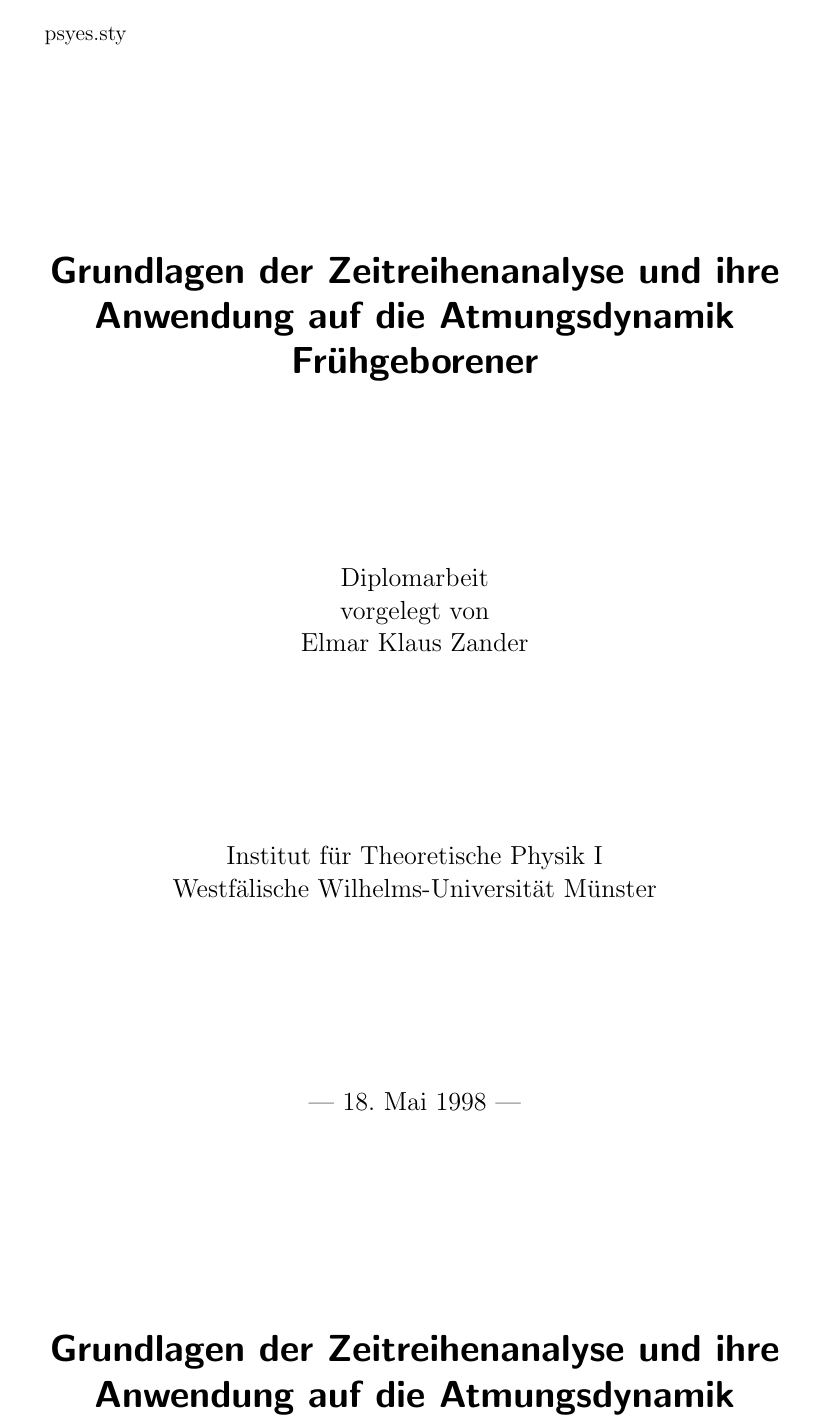
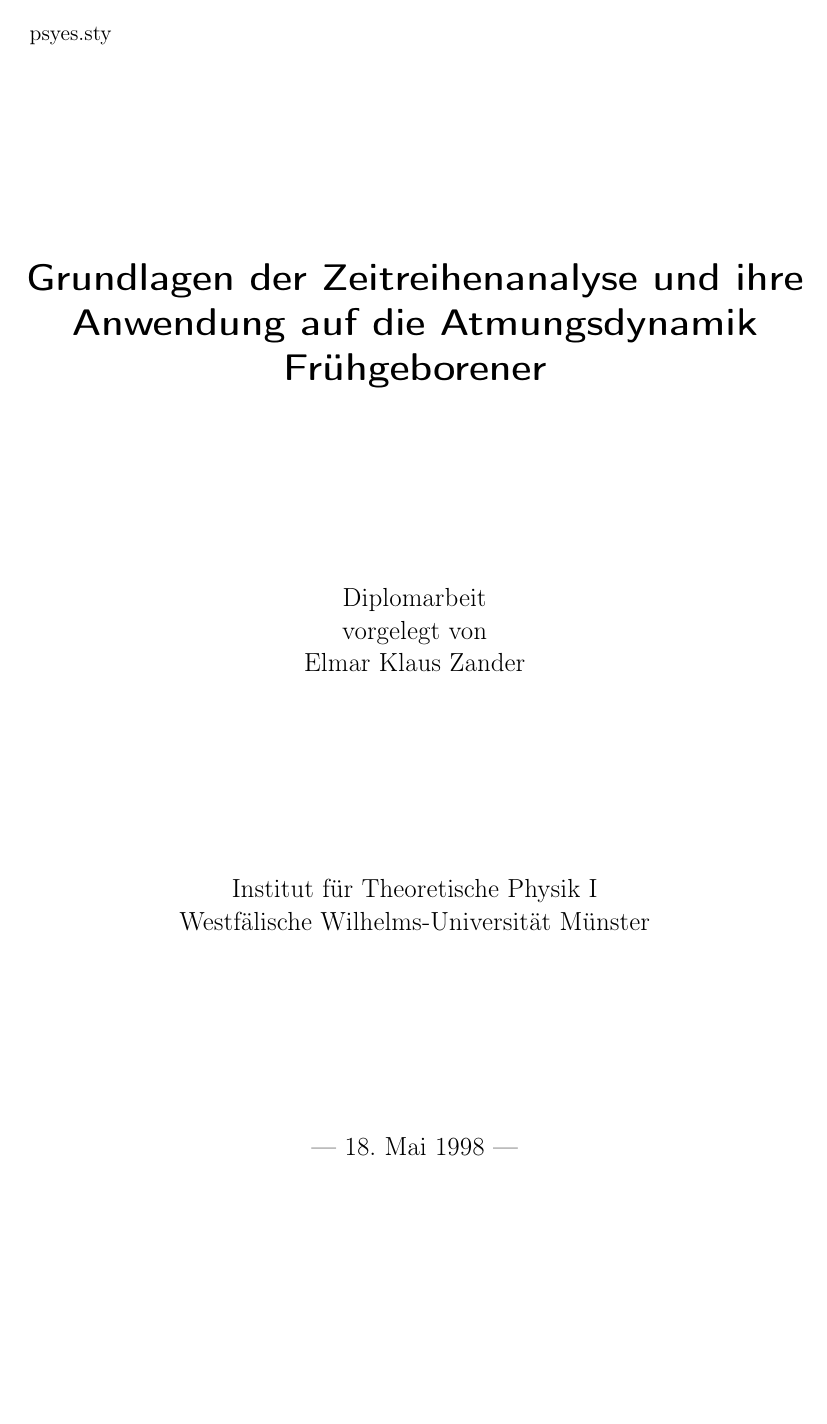
Before and after one commit to ezander-personal/diplomarbeit, a LaTeX document (doc/gliederung.tex): page 1 of 83 before the commit and page 1 of 82 after it. Compiled offline with pdfLaTeX.

Commit message:
Modernize gliederung.tex preamble and fix duplicate include
- Remove duplicate \input{titel.tex}
- Add UTF-8 input encoding (\usepackage[utf8]{inputenc})
- Add T1 font encoding (\usepackage[T1]{fontenc})
- Remove redundant \usepackage{amsfonts} (already loaded by elmar.sty)
- Clean up comments and fix bibliography path (./bst/ -> bst/)
- Convert German text from old babel notation to UTF-8

Co-Authored-By: Claude Opus 4.5 <noreply@anthropic.com>

```diff
--- a/doc/gliederung.tex
+++ b/doc/gliederung.tex
@@ -1,31 +1,28 @@
 \documentclass[a4paper,12pt]{scrreprt}
 
-% Befehle, die in Standard, aber nicht in den KOMA classes zur Verf"ugung stehen
+% Zeichenkodierung und Schriften
+\usepackage[utf8]{inputenc}
+\usepackage[T1]{fontenc}
+
+% Deutsche Layouts und Trenntabellen
+\usepackage[german]{babel}
+
+% Befehle fuer Dokumentstruktur (in scrreprt nicht vorhanden, daher leer definiert)
 \def\frontmatter{}
 \def\mainmatter{}
 \def\backmatter{}
 
-% Deutsche Layouts und Trenntabellen
-\usepackage[german]{babel}
-
-% Zum einbinden von PostScript-Grafiken
+% Zum Einbinden von PostScript-Grafiken
 \usepackage{graphicx}
 \usepackage{psfrag}
 
-% Bindet die AMS-fonts ein um Symbole f"ur reelle und complexe Zahlen
-% zur Verf"ugung zu haben
-\usepackage{amsfonts}
-
-% Definiert \layout Befehl: coole Sache um Seitenlayout zu "uberpr"ufen
+% Definiert \layout Befehl zur Ueberpruefung des Seitenlayouts
 \usepackage{layout}
 
-% Definiert befehl (\newtheroem) um theorem-umgebungen zu erstellen
+% Definiert \newtheorem Befehl fuer Theorem-Umgebungen
 \usepackage{theorem}
 
-% Einige packages die ich vielleicht noch brauchen werde
-% indentfirst, fancyheadings, float, subfigure, psfig
-
-% Allgemeines zeug und trennungen
+% Allgemeines und Trennungen (amsfonts wird in elmar.sty geladen)
 \usepackage{trennungen}
 \usepackage[themabf,newint,normsect]{elmar}
 
```
Also changed, not shown: doc/gliederung.tex (8 more changed lines).
